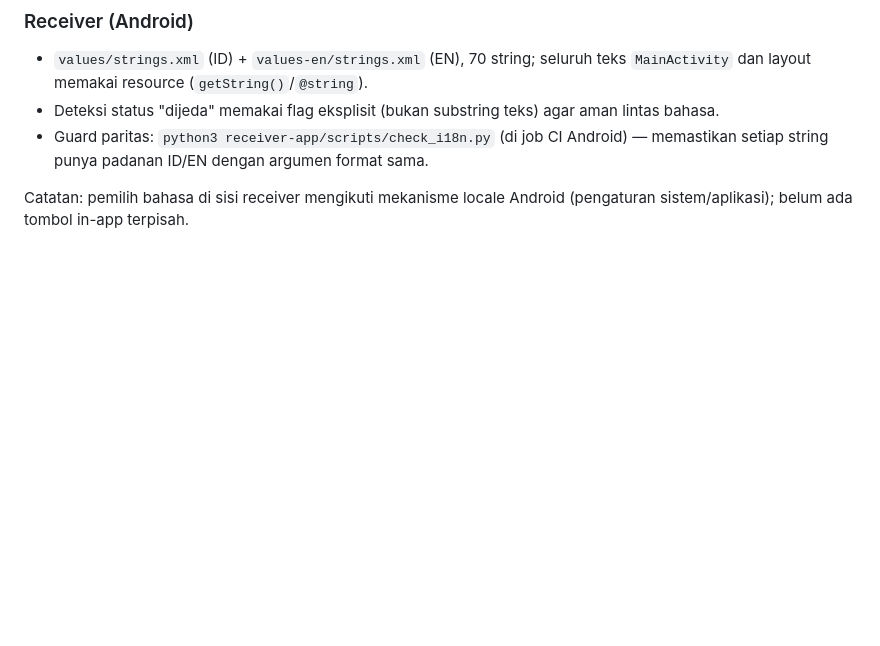
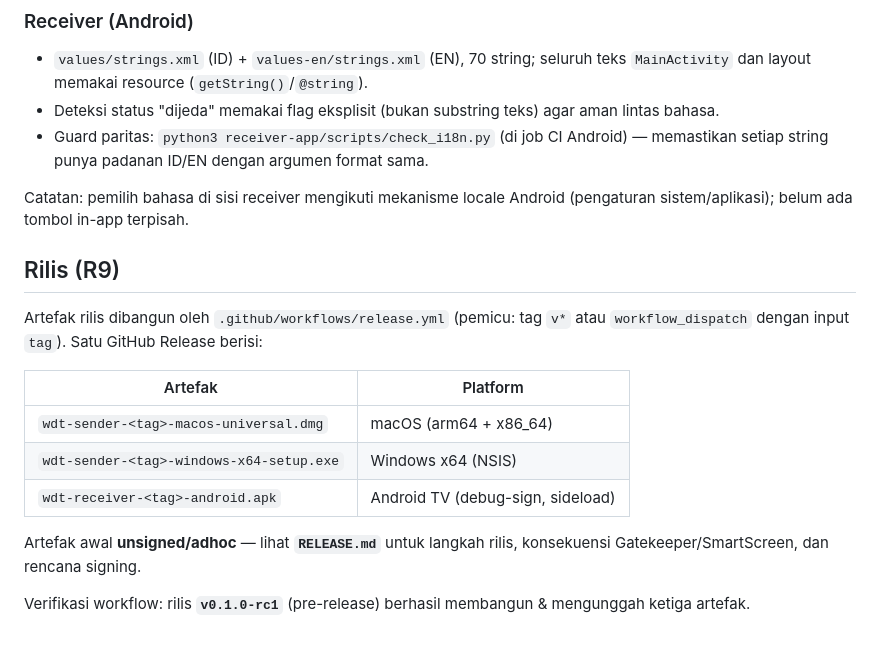
Before and after one commit to tsanys/wireless-display-tool, a Markdown page: README.md, the part around the change. GitHub-like rendering; blank space fills up the shorter version.

Commit message:
docs(R9): workflow rilis terverifikasi (v0.1.0-rc1) + seksi Rilis di README

```diff
--- a/README.md
+++ b/README.md
@@ -777,3 +777,20 @@ pilihan dipersist.
 
 Catatan: pemilih bahasa di sisi receiver mengikuti mekanisme locale Android
 (pengaturan sistem/aplikasi); belum ada tombol in-app terpisah.
+
+## Rilis (R9)
+
+Artefak rilis dibangun oleh `.github/workflows/release.yml` (pemicu: tag `v*`
+atau `workflow_dispatch` dengan input `tag`). Satu GitHub Release berisi:
+
+| Artefak | Platform |
+|---|---|
+| `wdt-sender-<tag>-macos-universal.dmg` | macOS (arm64 + x86_64) |
+| `wdt-sender-<tag>-windows-x64-setup.exe` | Windows x64 (NSIS) |
+| `wdt-receiver-<tag>-android.apk` | Android TV (debug-sign, sideload) |
+
+Artefak awal **unsigned/adhoc** — lihat **`RELEASE.md`** untuk langkah rilis,
+konsekuensi Gatekeeper/SmartScreen, dan rencana signing.
+
+Verifikasi workflow: rilis **`v0.1.0-rc1`** (pre-release) berhasil membangun &
+mengunggah ketiga artefak.
```
Also changed, not shown: docs/UI_UX_REVAMP_PLAN.md (+8 -4 lines).
